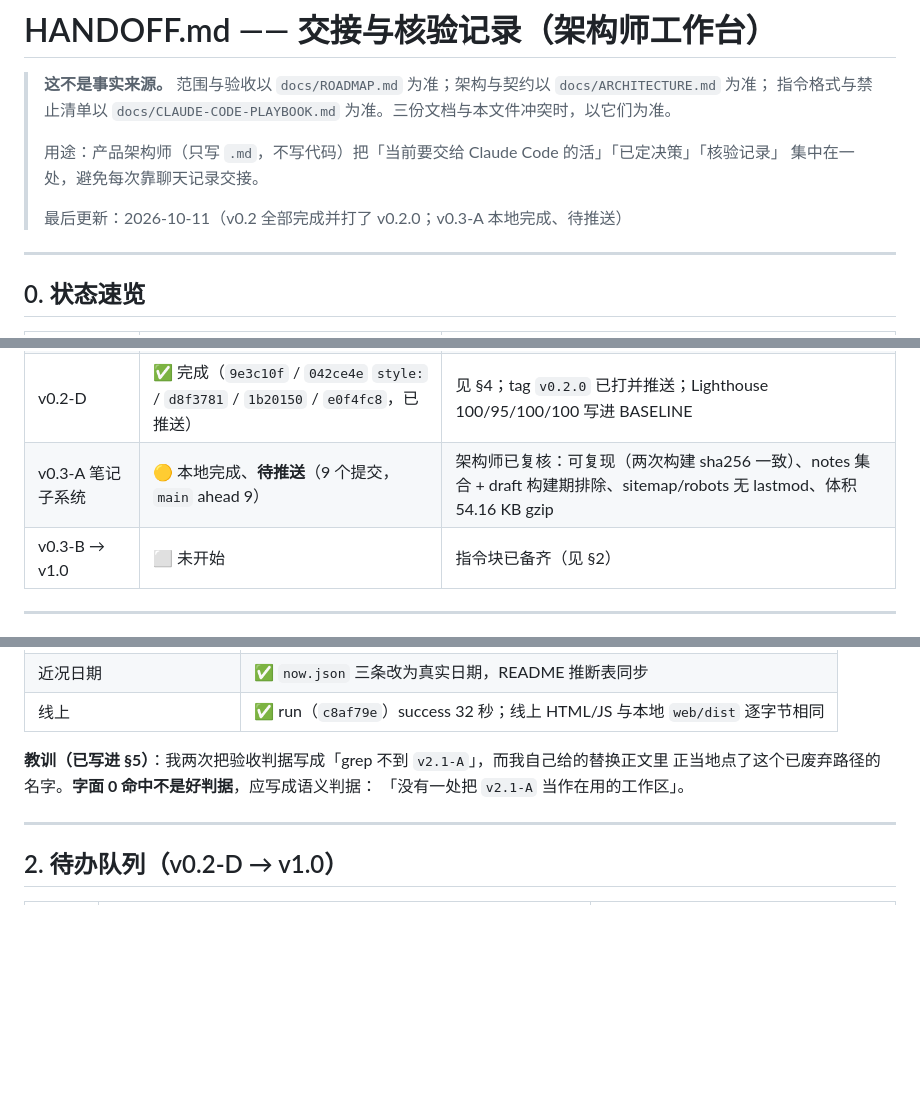
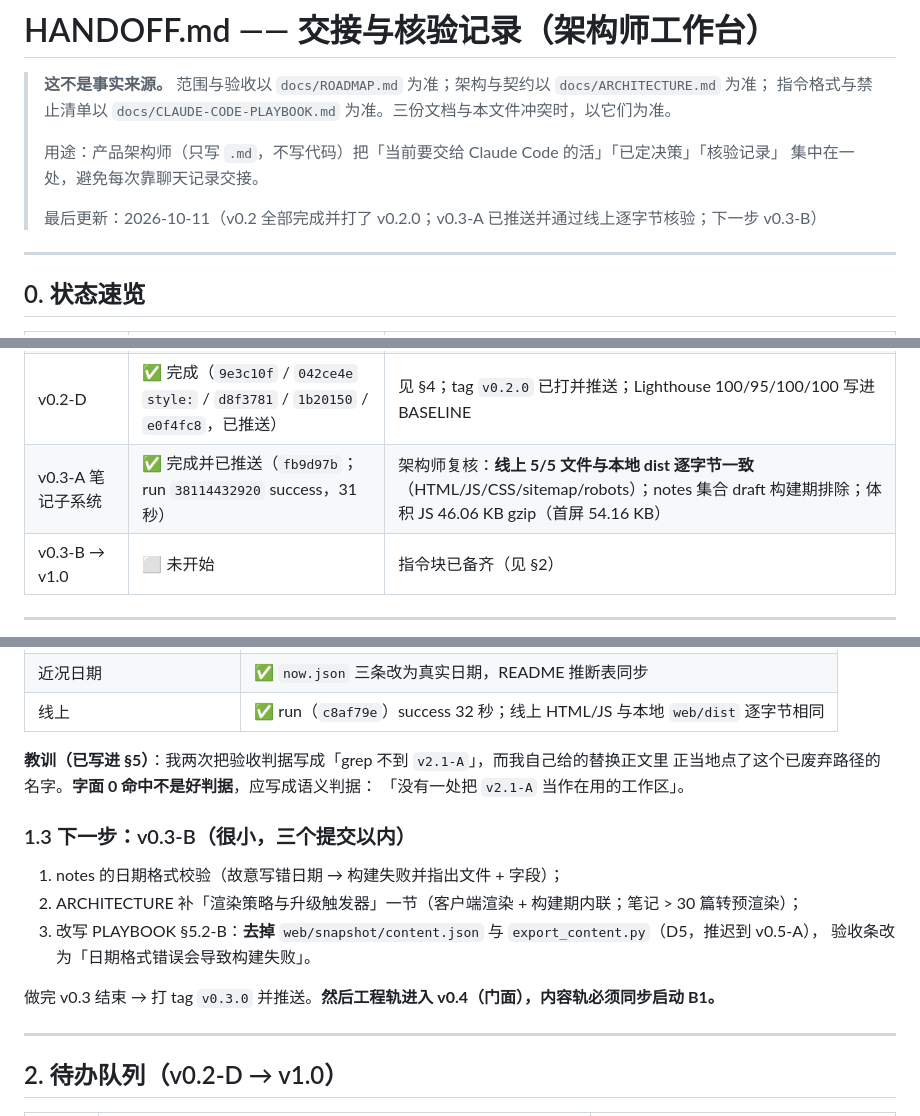
Before and after one commit to Mucheng-zzb/personal-portfolio, a Markdown page: docs/HANDOFF.md, 3 parts joined by grey strips. GitHub-like rendering; blank space fills up the shorter version.

Commit message:
docs: 更新 HANDOFF（v0.3-A 已推送与 v0.3-B 待办）

```diff
--- a/docs/HANDOFF.md
+++ b/docs/HANDOFF.md
@@ -6,7 +6,7 @@
 > 用途：产品架构师（只写 `.md`，不写代码）把「当前要交给 Claude Code 的活」「已定决策」「核验记录」
 > 集中在一处，避免每次靠聊天记录交接。
 >
-> 最后更新：2026-10-11（v0.2 全部完成并打了 v0.2.0；v0.3-A 本地完成、待推送）
+> 最后更新：2026-10-11（v0.2 全部完成并打了 v0.2.0；v0.3-A 已推送并通过线上逐字节核验；下一步 v0.3-B）
 
 ---
 
@@ -19,7 +19,7 @@
 | v0.2-C | ✅ 完成（`39a83df` / `7bf50f8` / `bbcb0b9` / `8a3925c`，已推送） | run #4 success（30 秒）；线上与本地 `web/dist` 逐字节相同（sha256 `0b366317…`）；体积 JS 1.41→4.64 KB gzip |
 | A 块（v0.2-B 遗留） | ✅ 完成（`ee90d6c` / `be9a6a2` / `363c643`） | ADR-011 改为 tag 留档；CLAUDE.md 已入库；docs/ 不在 paths 白名单，未触发部署，线上未受影响 |
 | v0.2-D | ✅ 完成（`9e3c10f` / `042ce4e` `style:` / `d8f3781` / `1b20150` / `e0f4fc8`，已推送） | 见 §4；tag `v0.2.0` 已打并推送；Lighthouse 100/95/100/100 写进 BASELINE |
-| v0.3-A 笔记子系统 | 🟡 本地完成、**待推送**（9 个提交，`main` ahead 9） | 架构师已复核：可复现（两次构建 sha256 一致）、notes 集合 + draft 构建期排除、sitemap/robots 无 lastmod、体积 54.16 KB gzip |
+| v0.3-A 笔记子系统 | ✅ 完成并已推送（`fb9d97b`；run `38114432920` success，31 秒） | 架构师复核：**线上 5/5 文件与本地 dist 逐字节一致**（HTML/JS/CSS/sitemap/robots）；notes 集合 draft 构建期排除；体积 JS 46.06 KB gzip（首屏 54.16 KB） |
 | v0.3-B → v1.0 | ⬜ 未开始 | 指令块已备齐（见 §2） |
 
 ---
@@ -50,6 +50,15 @@ Lighthouse 移动端 100/95/100/100，唯一失分是页脚对比度 4.19（留
 **教训（已写进 §5）**：我两次把验收判据写成「grep 不到 `v2.1-A`」，而我自己给的替换正文里
 正当地点了这个已废弃路径的名字。**字面 0 命中不是好判据**，应写成语义判据：
 「没有一处把 `v2.1-A` 当作在用的工作区」。
+
+### 1.3 下一步：v0.3-B（很小，三个提交以内）
+
+1. notes 的日期格式校验（故意写错日期 → 构建失败并指出文件 + 字段）；
+2. ARCHITECTURE 补「渲染策略与升级触发器」一节（客户端渲染 + 构建期内联；笔记 > 30 篇转预渲染）；
+3. 改写 PLAYBOOK §5.2-B：**去掉** `web/snapshot/content.json` 与 `export_content.py`（D5，推迟到 v0.5-A），
+   验收条改为「日期格式错误会导致构建失败」。
+
+做完 v0.3 结束 → 打 tag `v0.3.0` 并推送。**然后工程轨进入 v0.4（门面），内容轨必须同步启动 B1。**
 
 ---
 
```
Also changed, not shown: other parts of docs/HANDOFF.md (+1 -0 lines).
